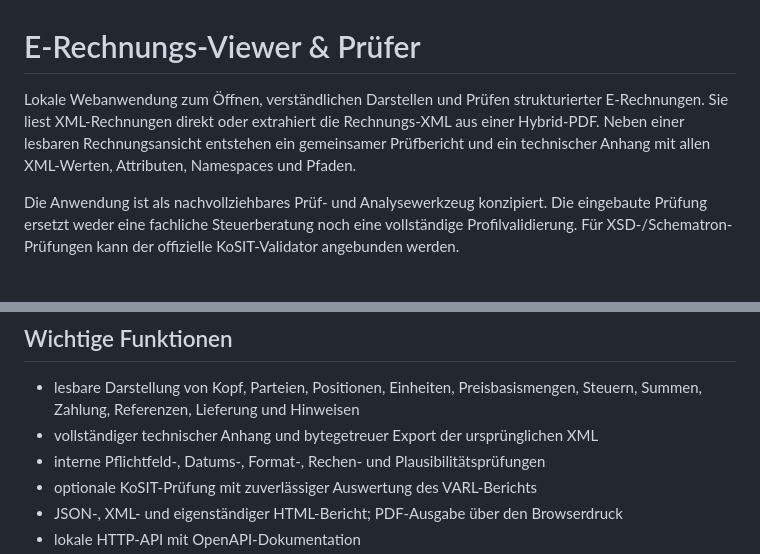
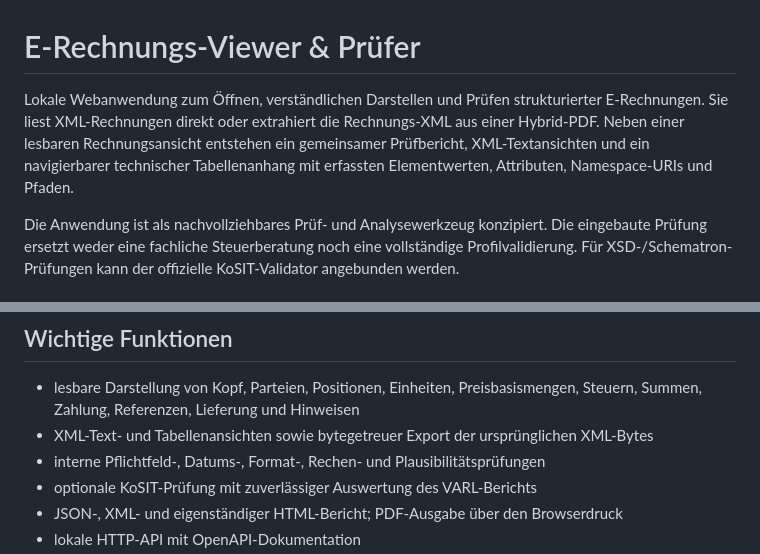
Before and after one commit to Harpau/E-Rechnungs-Pruefer, a Markdown page: README.md, 2 parts joined by grey strips. Rendered like a GitHub page.

```diff
--- a/README.md
+++ b/README.md
@@ -1,6 +1,6 @@
 # E‑Rechnungs‑Viewer & Prüfer
 
-Lokale Webanwendung zum Öffnen, verständlichen Darstellen und Prüfen strukturierter E‑Rechnungen. Sie liest XML-Rechnungen direkt oder extrahiert die Rechnungs-XML aus einer Hybrid-PDF. Neben einer lesbaren Rechnungsansicht entstehen ein gemeinsamer Prüfbericht und ein technischer Anhang mit allen XML-Werten, Attributen, Namespaces und Pfaden.
+Lokale Webanwendung zum Öffnen, verständlichen Darstellen und Prüfen strukturierter E‑Rechnungen. Sie liest XML-Rechnungen direkt oder extrahiert die Rechnungs-XML aus einer Hybrid-PDF. Neben einer lesbaren Rechnungsansicht entstehen ein gemeinsamer Prüfbericht, XML-Textansichten und ein navigierbarer technischer Tabellenanhang mit erfassten Elementwerten, Attributen, Namespace-URIs und Pfaden.
 
 Die Anwendung ist als nachvollziehbares Prüf- und Analysewerkzeug konzipiert. Die eingebaute Prüfung ersetzt weder eine fachliche Steuerberatung noch eine vollständige Profilvalidierung. Für XSD-/Schematron-Prüfungen kann der offizielle KoSIT-Validator angebunden werden.
 
@@ -16,7 +16,7 @@ Reine Sicht- oder Scan-PDFs ohne eingebettete strukturierte XML werden bewusst n
 ## Wichtige Funktionen
 
 - lesbare Darstellung von Kopf, Parteien, Positionen, Einheiten, Preisbasismengen, Steuern, Summen, Zahlung, Referenzen, Lieferung und Hinweisen
-- vollständiger technischer Anhang und bytegetreuer Export der ursprünglichen XML
+- XML-Text- und Tabellenansichten sowie bytegetreuer Export der ursprünglichen XML-Bytes
 - interne Pflichtfeld-, Datums-, Format-, Rechen- und Plausibilitätsprüfungen
 - optionale KoSIT-Prüfung mit zuverlässiger Auswertung des VARL-Berichts
 - JSON-, XML- und eigenständiger HTML-Bericht; PDF-Ausgabe über den Browserdruck
```
Also changed, not shown: docs/ARCHITECTURE.md (+17 -4 lines).
